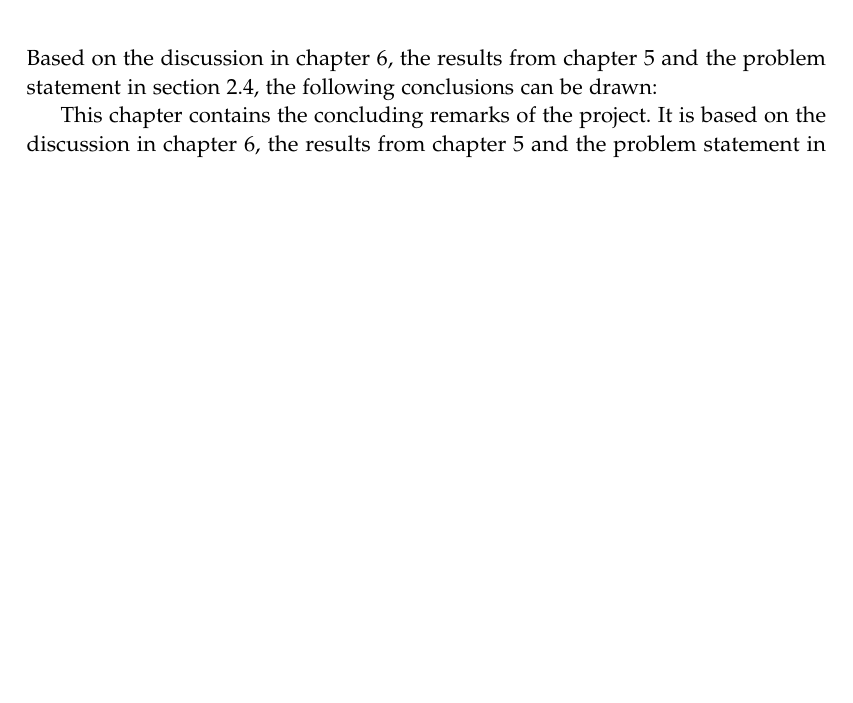
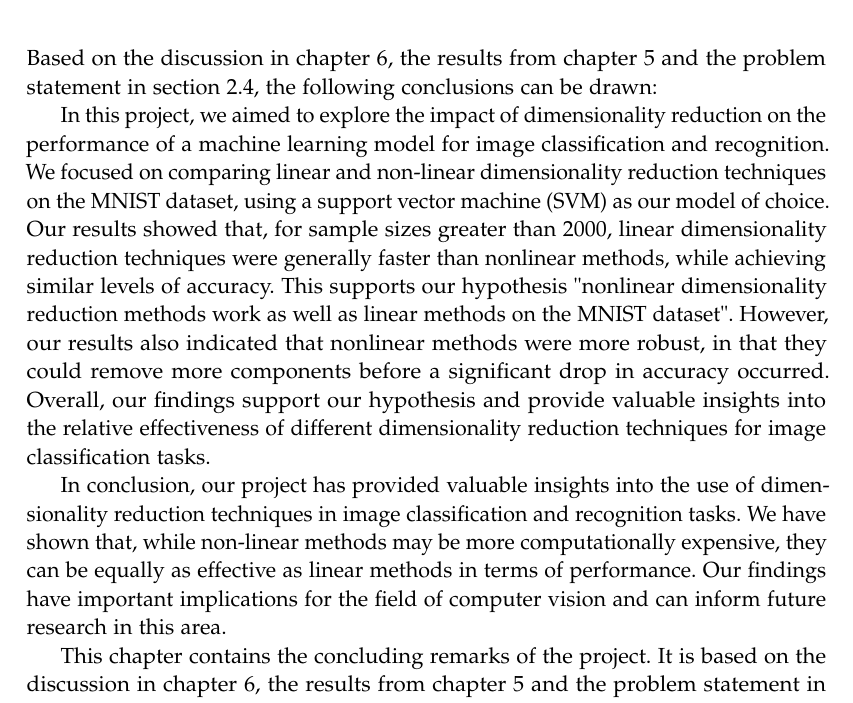
Before and after one commit to AAU-Dat/P5-Nonlinear-Dimensionality-Reduction, a LaTeX thesis (report/main.tex, which reads report/chapters/07-conclusion/07-conclusion.tex): part of page 81 of 89, cut so that both start at the same text, the shorter picture padded with empty space. Compiled offline with pdfLaTeX.

Commit message:
added conclusion to commit

```diff
--- a/report/chapters/07-conclusion/07-conclusion.tex
+++ b/report/chapters/07-conclusion/07-conclusion.tex
@@ -1,4 +1,9 @@
 \chapter{Conclusion}\label{cha:conclusion}
 Based on the discussion in chapter \ref{cha:discussion}, the results from chapter \ref{cha:results} and the problem statement in section \ref{sec:problem-statement}, the following conclusions can be drawn:
 
+
+In this project, we aimed to explore the impact of dimensionality reduction on the performance of a machine learning model for image classification and recognition. We focused on comparing linear and non-linear dimensionality reduction techniques on the MNIST dataset, using a support vector machine (SVM) as our model of choice. Our results showed that, for sample sizes greater than 2000, linear dimensionality reduction techniques were generally faster than nonlinear methods, while achieving similar levels of accuracy. This supports our hypothesis "nonlinear dimensionality reduction methods work as well as linear methods on the \gls{mnist} dataset". However, our results also indicated that nonlinear methods were more robust, in that they could remove more components before a significant drop in accuracy occurred. Overall, our findings support our hypothesis and provide valuable insights into the relative effectiveness of different dimensionality reduction techniques for image classification tasks.
+
+In conclusion, our project has provided valuable insights into the use of dimensionality reduction techniques in image classification and recognition tasks. We have shown that, while non-linear methods may be more computationally expensive, they can be equally as effective as linear methods in terms of performance. Our findings have important implications for the field of computer vision and can inform future research in this area.
+
 This chapter contains the concluding remarks of the project. It is based on the discussion in chapter \ref{cha:discussion}, the results from chapter \ref{cha:results} and the problem statement in section \ref{sec:problem-statement}. The chapter concludes with a reflection and perspectives for future work.
```
